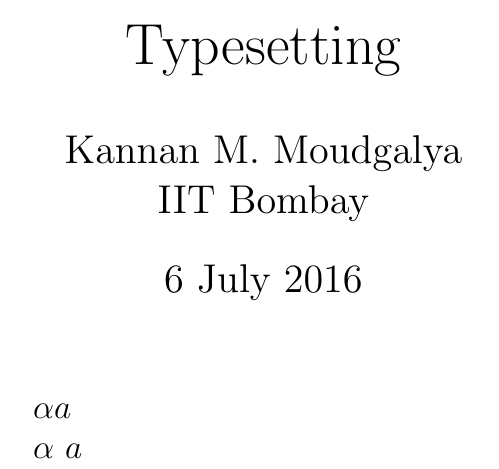
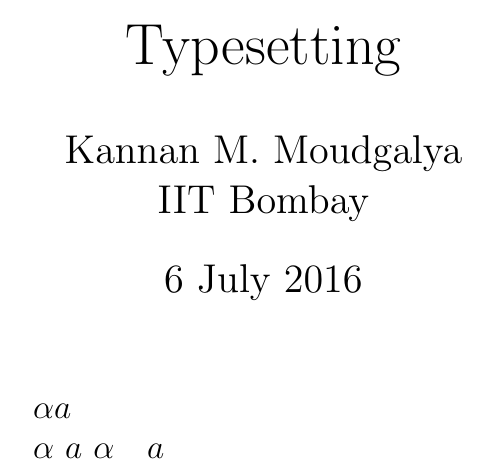
Before and after one commit to SAKET-SK/Latex-Works, a LaTeX document (4) Mathematical-Typesetting-Codefiles/maths.tex): part of the page, cut so that both start at the same text. Compiled offline with pdfLaTeX.

Commit message:
Update maths.tex

```diff
--- a/4) Mathematical-Typesetting-Codefiles/maths.tex
+++ b/4) Mathematical-Typesetting-Codefiles/maths.tex
@@ -10,6 +10,7 @@
 \maketitle
 $\alpha a$ \\
 $\alpha \ a$
+$\alpha \quad a$
 
 
 \end{document}
```
